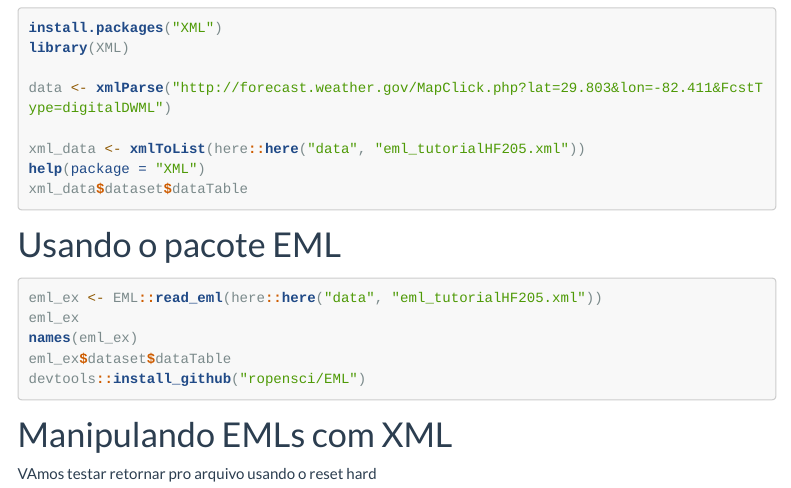
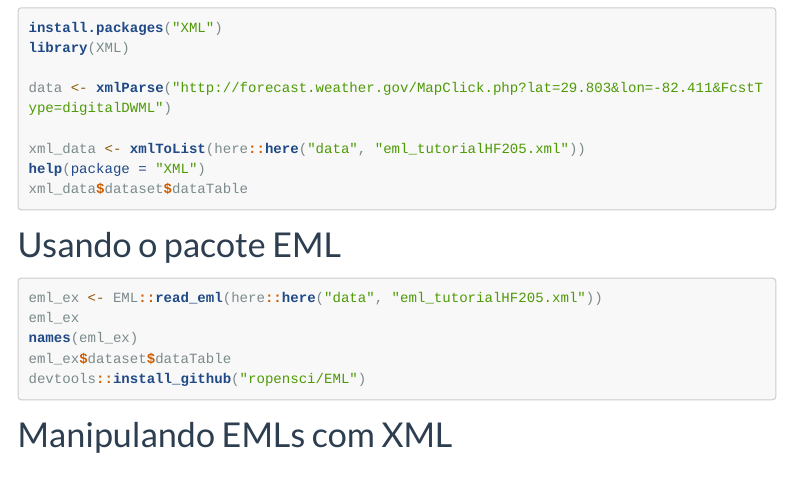
Before and after one commit to GabrielNakamura/disciplina_UFG_reprodutibilidade, an R Markdown document (xml_manipulacao.Rmd): the page in a window 1100 px wide, from 450 px down. Rendered offline with R 4.5, knitr and Pandoc, with nearby package versions; the code chunks are not run, so their results and figures are left out; menus at the side of the page are left out; long lines of code are wrapped.

Commit message:
finalizando teste com git reset hard

```diff
--- a/xml_manipulacao.Rmd
+++ b/xml_manipulacao.Rmd
@@ -47,5 +47,3 @@ devtools::install_github("ropensci/EML")
 
 
 # Manipulando EMLs com XML
-
-VAmos testar retornar pro arquivo usando o reset hard
```
